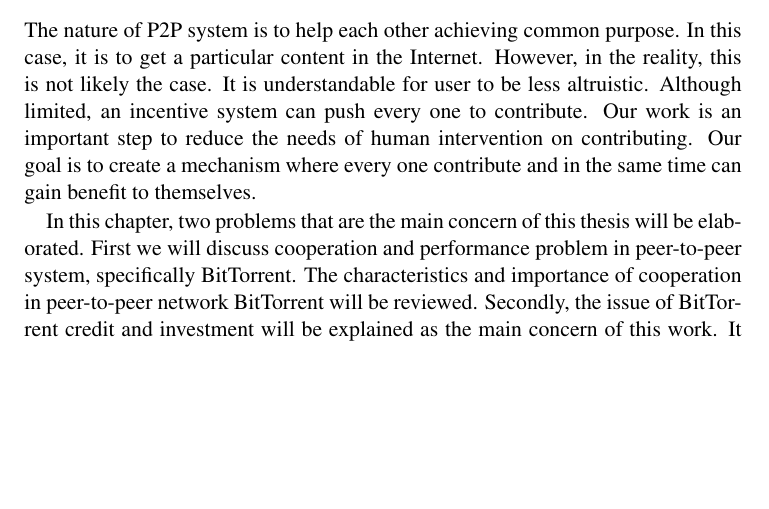
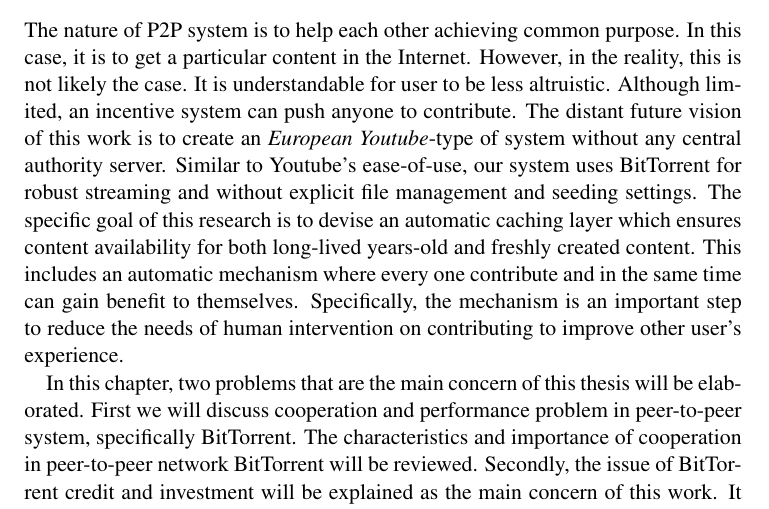
Before and after one commit to ardhipoetra/msc-thesis-creditmining, a LaTeX thesis (thesis.tex, which reads 2_problemdesc.tex): part of page 25 of 85, cut so that both start at the same text, the shorter picture padded with empty space. Compiled offline with pdfLaTeX.

Commit message:
Add autonomous operation on 2nd

```diff
--- a/2_problemdesc.tex
+++ b/2_problemdesc.tex
@@ -1,6 +1,6 @@
 \chapter{Problem Description}
 \label{chp:relwork}
-The nature of P2P system is to help each other achieving common purpose. In this case, it is to get a particular content in the Internet. However, in the reality, this is not likely the case. It is understandable for user to be less altruistic. Although limited, an incentive system can push every one to contribute. Our work is an important step to reduce the needs of human intervention on contributing. Our goal is to create a mechanism where every one contribute and in the same time can gain benefit to themselves.
+The nature of P2P system is to help each other achieving common purpose. In this case, it is to get a particular content in the Internet. However, in the reality, this is not likely the case. It is understandable for user to be less altruistic. Although limited, an incentive system can push anyone to contribute. The distant future vision of this work is to create an \textit{European Youtube}-type of system without any central authority server. Similar to Youtube's ease-of-use, our system uses \bt~for robust streaming and without explicit file management and seeding settings. The specific goal of this research is to devise an automatic caching layer which ensures content availability for both long-lived years-old and freshly created content. This includes an automatic mechanism where every one contribute and in the same time can gain benefit to themselves. Specifically, the mechanism is an important step to reduce the needs of human intervention on contributing to improve other user's experience.
 
 In this chapter, two problems that are the main concern of this thesis will be elaborated. First we will discuss cooperation and performance problem in peer-to-peer system, specifically \bt. The characteristics and importance of cooperation in peer-to-peer network \bt~will be reviewed. Secondly, the issue of \bt~credit and investment will be explained as the main concern of this work. It covers the importance, potential gaining, and desired effect of the possible credit investment. After specifying problems, prior works on credit mining will be reviewed. Further improvements on those work are the core of this thesis. Lastly, two research questions will be formulated.
 
```
